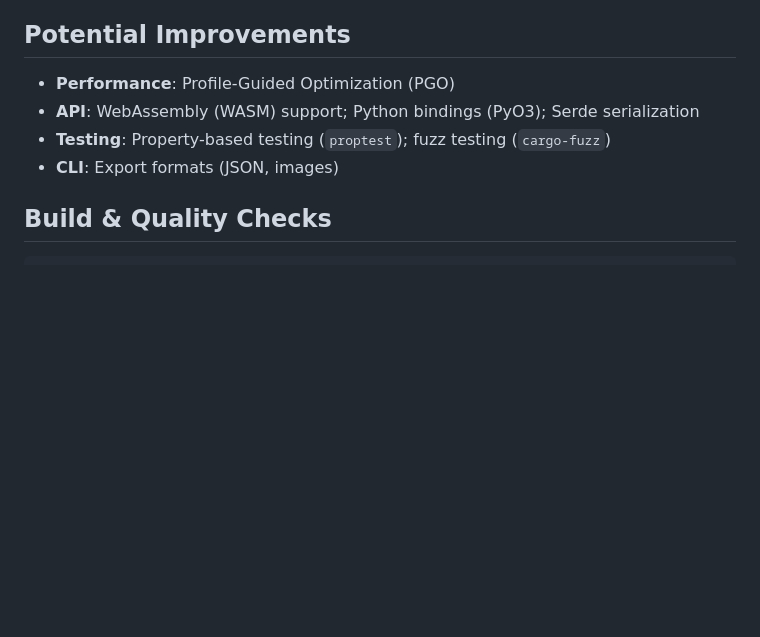
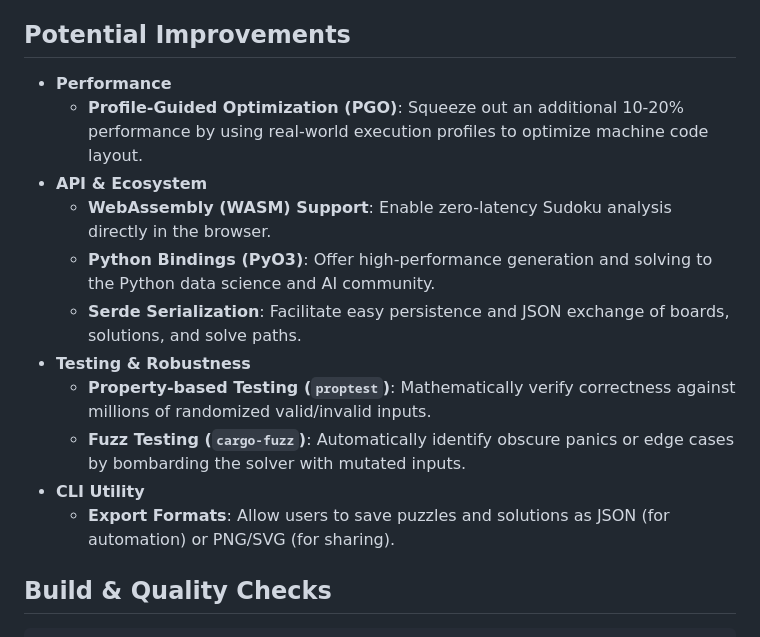
Before and after one commit to huangsam/rustoku, a Markdown page: CONTRIBUTING.md, the part around the change. GitHub-like rendering; blank space fills up the shorter version.

Commit message:
Expand potential improvements with value-add descriptions

```diff
--- a/CONTRIBUTING.md
+++ b/CONTRIBUTING.md
@@ -41,10 +41,17 @@ Thank you for your interest in contributing to Rustoku! This document covers dev
 
 ## Potential Improvements
 
-- **Performance**: Profile-Guided Optimization (PGO)
-- **API**: WebAssembly (WASM) support; Python bindings (PyO3); Serde serialization
-- **Testing**: Property-based testing (`proptest`); fuzz testing (`cargo-fuzz`)
-- **CLI**: Export formats (JSON, images)
+- **Performance**
+    - **Profile-Guided Optimization (PGO)**: Squeeze out an additional 10-20% performance by using real-world execution profiles to optimize machine code layout.
+- **API & Ecosystem**
+    - **WebAssembly (WASM) Support**: Enable zero-latency Sudoku analysis directly in the browser.
+    - **Python Bindings (PyO3)**: Offer high-performance generation and solving to the Python data science and AI community.
+    - **Serde Serialization**: Facilitate easy persistence and JSON exchange of boards, solutions, and solve paths.
+- **Testing & Robustness**
+    - **Property-based Testing (`proptest`)**: Mathematically verify correctness against millions of randomized valid/invalid inputs.
+    - **Fuzz Testing (`cargo-fuzz`)**: Automatically identify obscure panics or edge cases by bombarding the solver with mutated inputs.
+- **CLI Utility**
+    - **Export Formats**: Allow users to save puzzles and solutions as JSON (for automation) or PNG/SVG (for sharing).
 
 ## Build & Quality Checks
 
```
